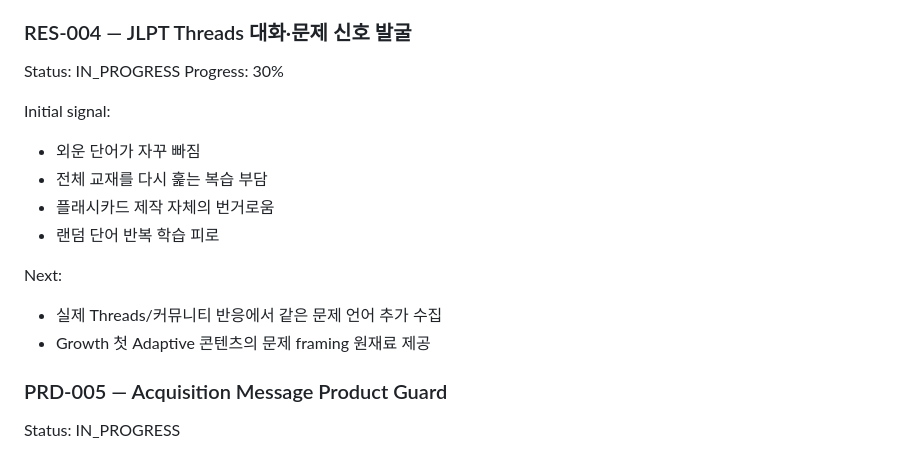
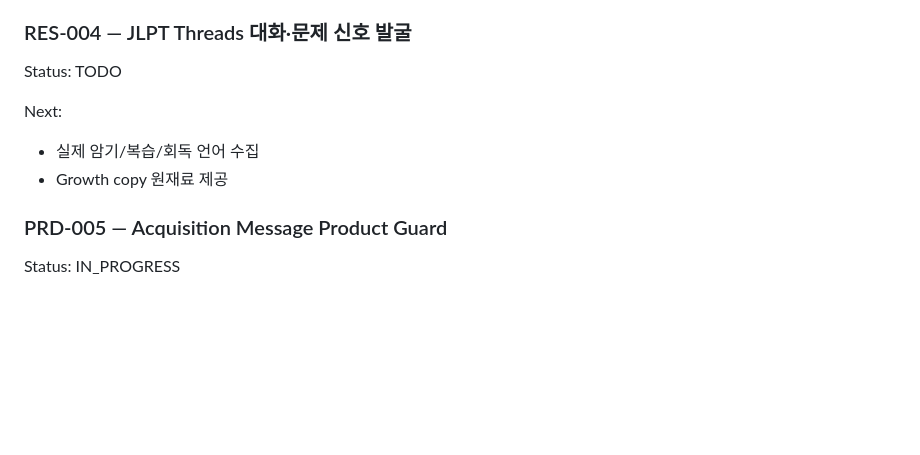
Before and after one commit to journeymin79/ai-app-studio-hq, a Markdown page: docs/AI_APP_STUDIO_CURRENT_STATE.md, the part around the change. GitHub-like rendering; blank space fills up the shorter version.

Commit message:
Revert premature RES-004 current state update

```diff
--- a/docs/AI_APP_STUDIO_CURRENT_STATE.md
+++ b/docs/AI_APP_STUDIO_CURRENT_STATE.md
@@ -203,18 +203,11 @@ Next:
 - 다음 콘텐츠는 반응 후 결정
 
 ### RES-004 — JLPT Threads 대화·문제 신호 발굴
-Status: IN_PROGRESS
-Progress: 30%
-
-Initial signal:
-- 외운 단어가 자꾸 빠짐
-- 전체 교재를 다시 훑는 복습 부담
-- 플래시카드 제작 자체의 번거로움
-- 랜덤 단어 반복 학습 피로
+Status: TODO
 
 Next:
-- 실제 Threads/커뮤니티 반응에서 같은 문제 언어 추가 수집
-- Growth 첫 Adaptive 콘텐츠의 문제 framing 원재료 제공
+- 실제 암기/복습/회독 언어 수집
+- Growth copy 원재료 제공
 
 ### PRD-005 — Acquisition Message Product Guard
 Status: IN_PROGRESS
```
